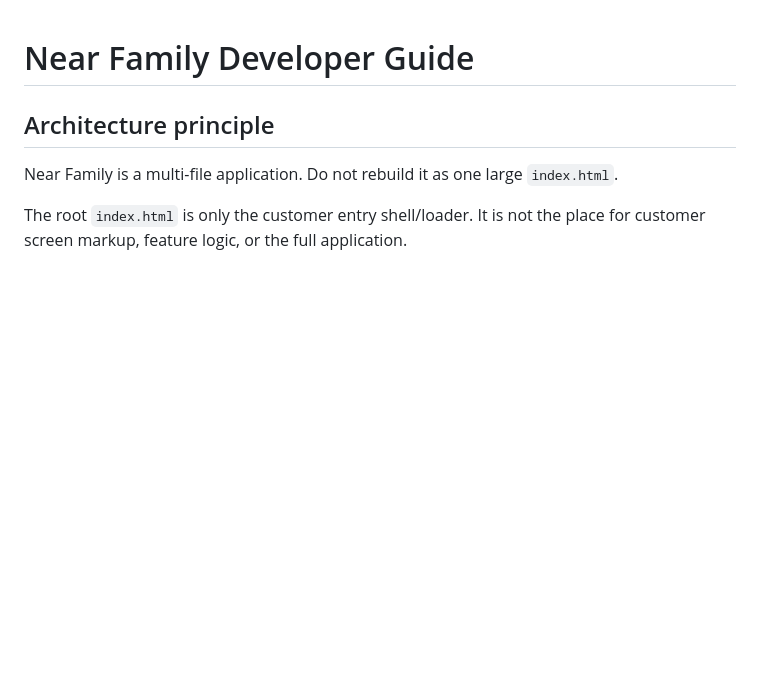
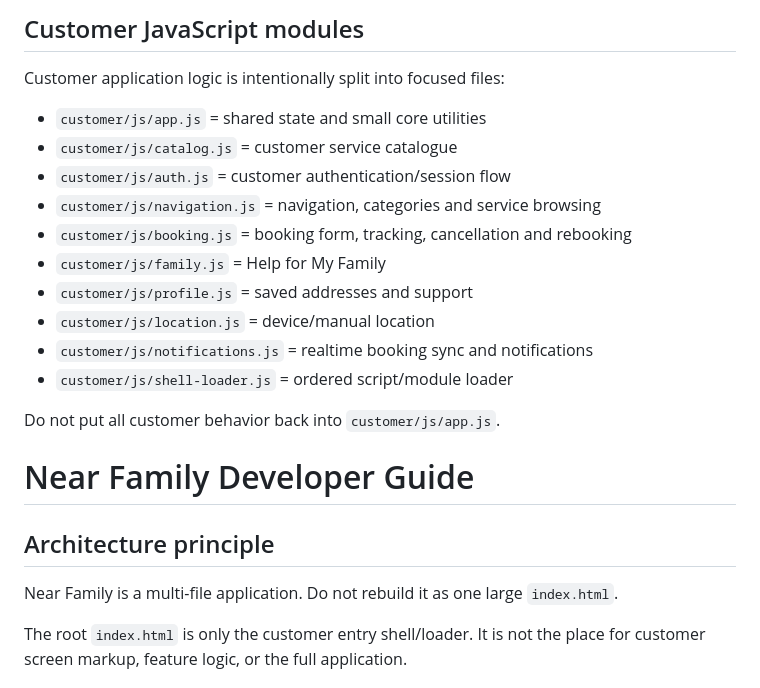
Before and after one commit to newgoldenterprises1-web/TaskHero, a Markdown page: DEVELOPER_GUIDE.md, the part around the change. Rendered like a GitHub page; blank space fills up the shorter version.

Commit message:
Document customer JavaScript module split

```diff
--- a/DEVELOPER_GUIDE.md
+++ b/DEVELOPER_GUIDE.md
@@ -1,3 +1,20 @@
+## Customer JavaScript modules
+
+Customer application logic is intentionally split into focused files:
+
+- `customer/js/app.js` = shared state and small core utilities
+- `customer/js/catalog.js` = customer service catalogue
+- `customer/js/auth.js` = customer authentication/session flow
+- `customer/js/navigation.js` = navigation, categories and service browsing
+- `customer/js/booking.js` = booking form, tracking, cancellation and rebooking
+- `customer/js/family.js` = Help for My Family
+- `customer/js/profile.js` = saved addresses and support
+- `customer/js/location.js` = device/manual location
+- `customer/js/notifications.js` = realtime booking sync and notifications
+- `customer/js/shell-loader.js` = ordered script/module loader
+
+Do not put all customer behavior back into `customer/js/app.js`.
+
 # Near Family Developer Guide
 
 ## Architecture principle
```
